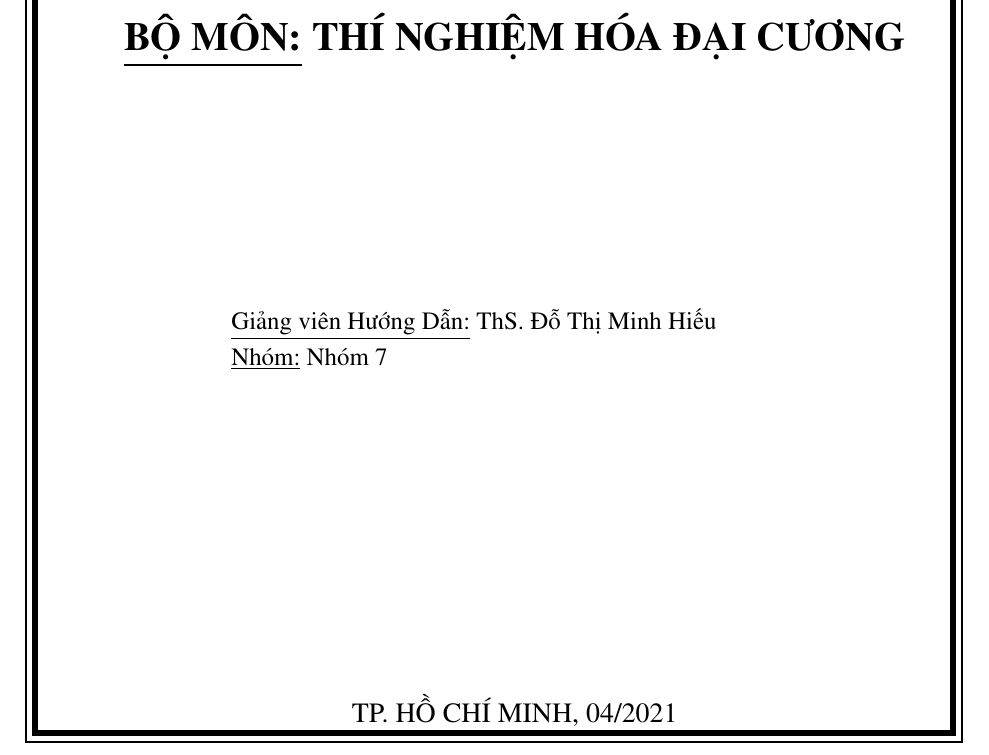
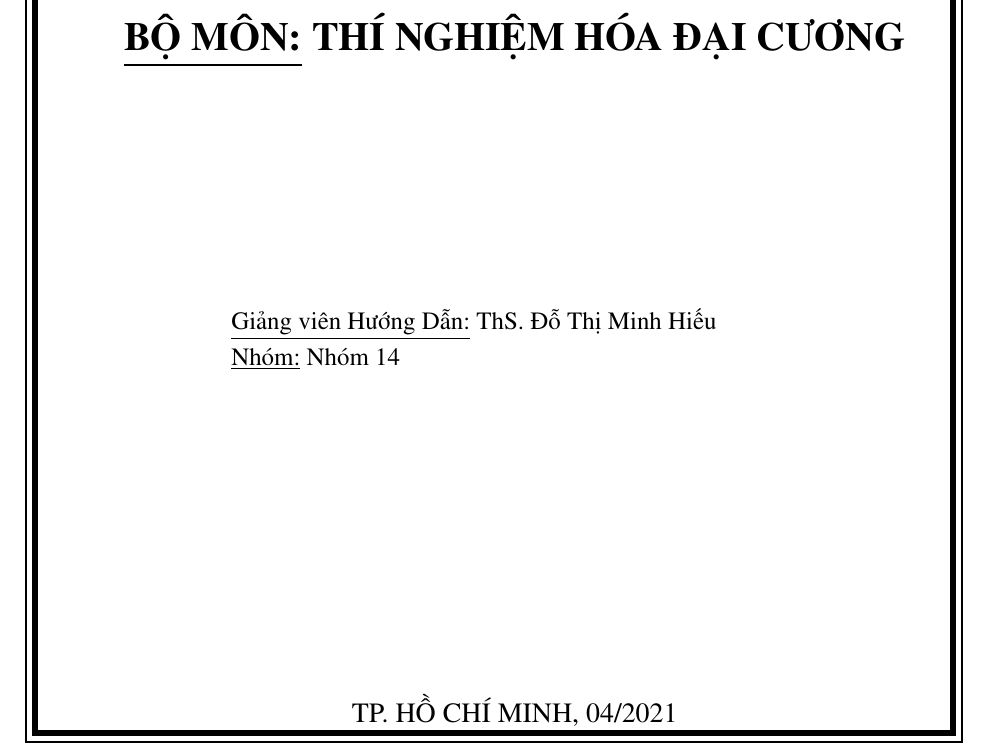
Before and after one commit to duktrunn/Bao-cao-hoa-hcmut, a LaTeX book (biangoai.tex): part of the page, cut so that both start at the same text. Compiled offline with pdfLaTeX.

Commit message:
Update biangoai.tex
Nhóm 14

```diff
--- a/biangoai.tex
+++ b/biangoai.tex
@@ -21,9 +21,9 @@
 \crname{BÁO CÁO THÍ NGHIỆM}
 % \crname{BÁO CÁO TIỂU LUẬN}
 \title{\underline{\textbf{BỘ MÔN:}} \textbf{THÍ NGHIỆM HÓA ĐẠI CƯƠNG}}
-\cstuname{\underline{Nhóm:} Nhóm 7}
+\cstuname{\underline{Nhóm:} Nhóm 14}
 
-%\csCouncil{Khoa học máy tính}
+%\csCouncil{Điện-điện tử}
 \csSupervise{ThS. Đỗ Thị Minh Hiếu}
 %\csReviewer{TS. Pham Van Hai}
 \cttime{04/2021}
```
